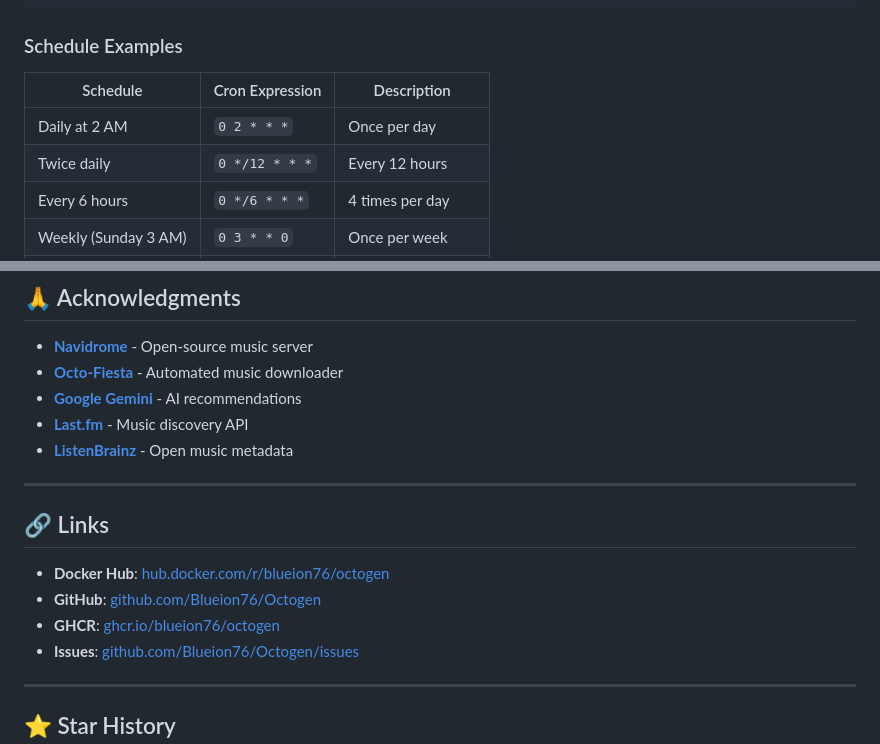
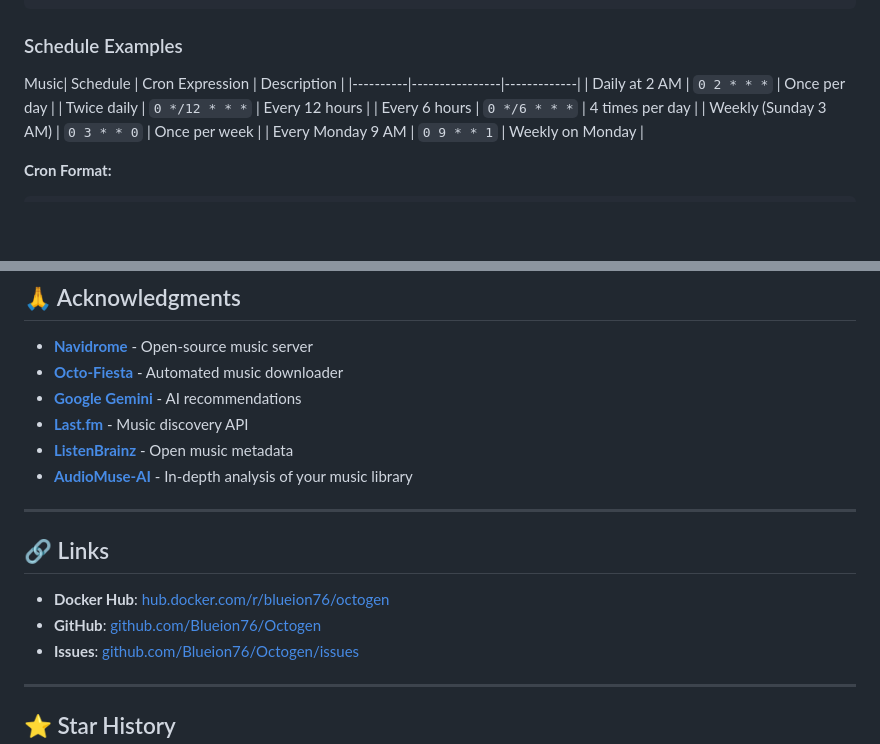
Before and after one commit to Blueion76/octofiesta-playlist-generator-llm, a Markdown page: README.md, 2 parts joined by grey strips. Drawn GitHub-style; blank space fills up the shorter version.

```diff
--- a/README.md
+++ b/README.md
@@ -325,7 +325,7 @@ Timezone: America/Chicago
 
 ### Schedule Examples
 
-| Schedule | Cron Expression | Description |
+Music| Schedule | Cron Expression | Description |
 |----------|----------------|-------------|
 | Daily at 2 AM | `0 2 * * *` | Once per day |
 | Twice daily | `0 */12 * * *` | Every 12 hours |
@@ -618,6 +618,7 @@ This project is licensed under the MIT License - see the [LICENSE](LICENSE) file
 - **[Google Gemini](https://ai.google.dev/)** - AI recommendations
 - **[Last.fm](https://www.last.fm/)** - Music discovery API
 - **[ListenBrainz](https://listenbrainz.org/)** - Open music metadata
+- **[AudioMuse-AI](https://github.com/NeptuneHub/AudioMuse-AI)** - In-depth analysis of your music library
 
 ---
 
@@ -625,7 +626,6 @@ This project is licensed under the MIT License - see the [LICENSE](LICENSE) file
 
 - **Docker Hub**: [hub.docker.com/r/blueion76/octogen](https://hub.docker.com/r/blueion76/octogen)
 - **GitHub**: [github.com/Blueion76/Octogen](https://github.com/Blueion76/Octogen)
-- **GHCR**: [ghcr.io/blueion76/octogen](https://ghcr.io/blueion76/octogen)
 - **Issues**: [github.com/Blueion76/Octogen/issues](https://github.com/Blueion76/Octogen/issues)
 
 ---
```
